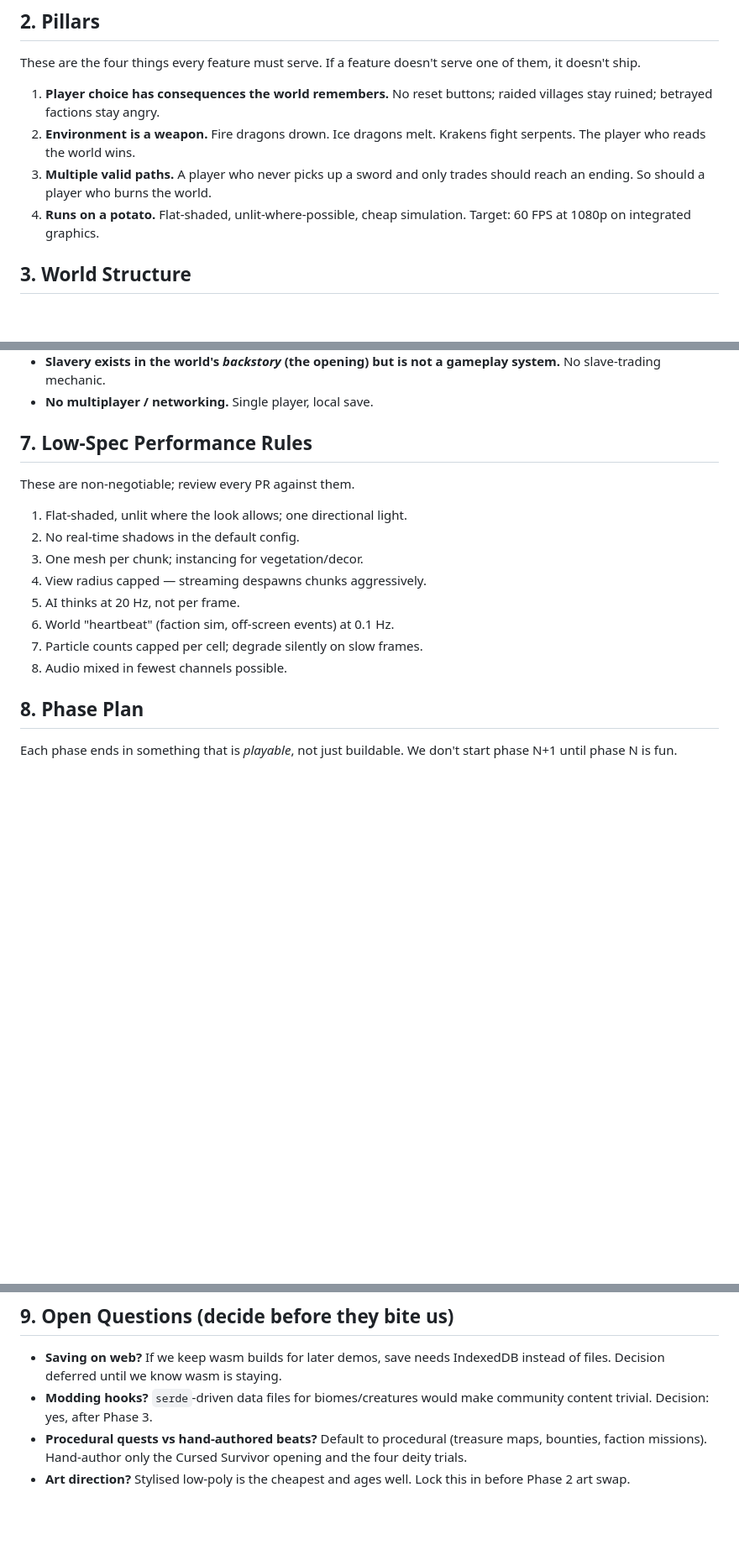
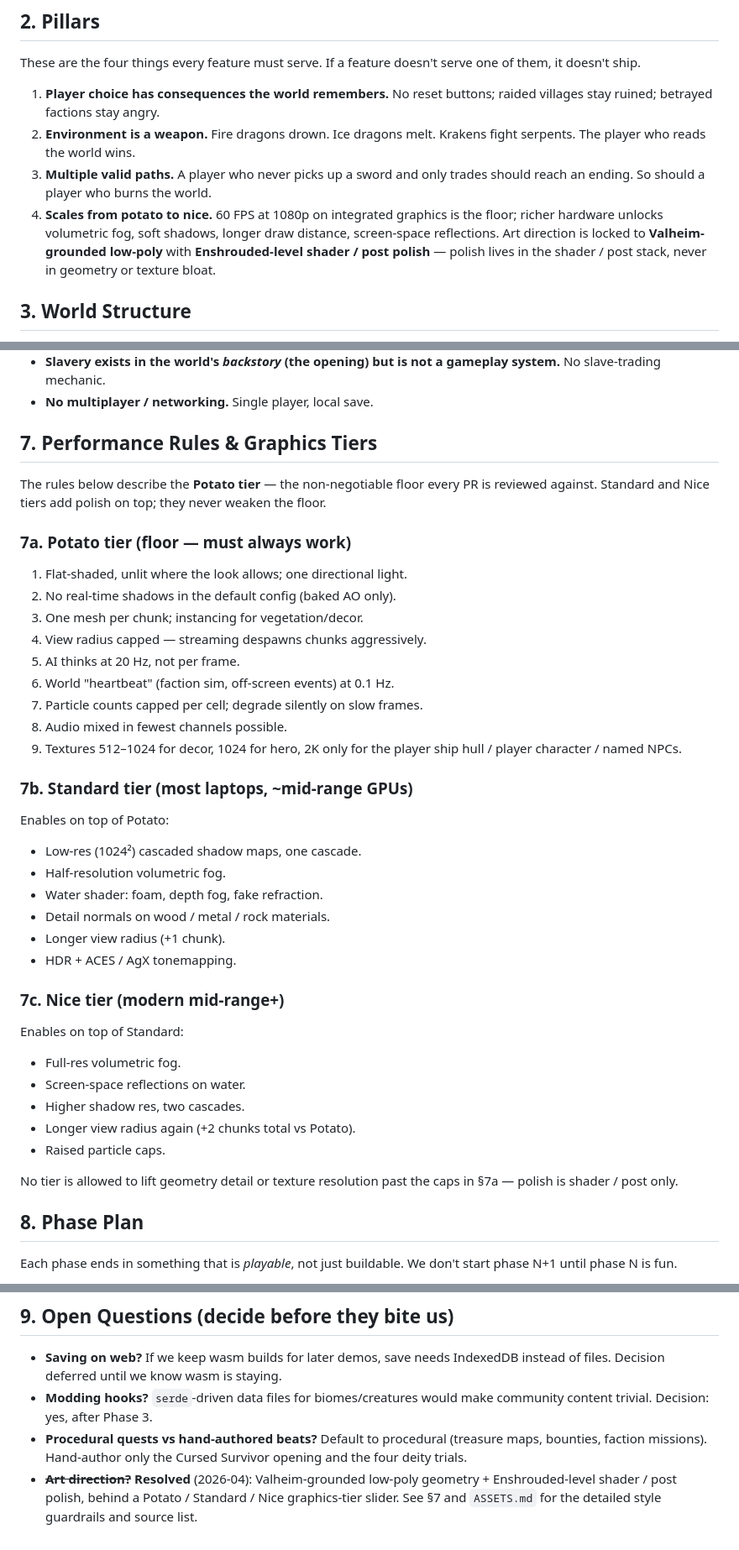
Before and after one commit to AdiBaswaraj/PiEn, a Markdown page: DESIGN.md, 3 parts joined by grey strips. Shown at 84% size. GitHub-like rendering; blank space fills up the shorter version.

```diff
--- a/DESIGN.md
+++ b/DESIGN.md
@@ -26,8 +26,12 @@ serve one of them, it doesn't ship.
    Krakens fight serpents. The player who reads the world wins.
 3. **Multiple valid paths.** A player who never picks up a sword and only
    trades should reach an ending. So should a player who burns the world.
-4. **Runs on a potato.** Flat-shaded, unlit-where-possible, cheap
-   simulation. Target: 60 FPS at 1080p on integrated graphics.
+4. **Scales from potato to nice.** 60 FPS at 1080p on integrated
+   graphics is the floor; richer hardware unlocks volumetric fog,
+   soft shadows, longer draw distance, screen-space reflections.
+   Art direction is locked to **Valheim-grounded low-poly** with
+   **Enshrouded-level shader / post polish** — polish lives in the
+   shader / post stack, never in geometry or texture bloat.
 
 ## 3. World Structure
 
@@ -111,18 +115,46 @@ Things in the brainstorm we are *not* doing, or doing differently:
   gameplay system.** No slave-trading mechanic.
 - **No multiplayer / networking.** Single player, local save.
 
-## 7. Low-Spec Performance Rules
+## 7. Performance Rules & Graphics Tiers
 
-These are non-negotiable; review every PR against them.
+The rules below describe the **Potato tier** — the non-negotiable floor
+every PR is reviewed against. Standard and Nice tiers add polish on top;
+they never weaken the floor.
+
+### 7a. Potato tier (floor — must always work)
 
 1. Flat-shaded, unlit where the look allows; one directional light.
-2. No real-time shadows in the default config.
+2. No real-time shadows in the default config (baked AO only).
 3. One mesh per chunk; instancing for vegetation/decor.
 4. View radius capped — streaming despawns chunks aggressively.
 5. AI thinks at 20 Hz, not per frame.
 6. World "heartbeat" (faction sim, off-screen events) at 0.1 Hz.
 7. Particle counts capped per cell; degrade silently on slow frames.
 8. Audio mixed in fewest channels possible.
+9. Textures 512–1024 for decor, 1024 for hero, 2K only for the player
+   ship hull / player character / named NPCs.
+
+### 7b. Standard tier (most laptops, ~mid-range GPUs)
+
+Enables on top of Potato:
+- Low-res (1024²) cascaded shadow maps, one cascade.
+- Half-resolution volumetric fog.
+- Water shader: foam, depth fog, fake refraction.
+- Detail normals on wood / metal / rock materials.
+- Longer view radius (+1 chunk).
+- HDR + ACES / AgX tonemapping.
+
+### 7c. Nice tier (modern mid-range+)
+
+Enables on top of Standard:
+- Full-res volumetric fog.
+- Screen-space reflections on water.
+- Higher shadow res, two cascades.
+- Longer view radius again (+2 chunks total vs Potato).
+- Raised particle caps.
+
+No tier is allowed to lift geometry detail or texture resolution past
+the caps in §7a — polish is shader / post only.
 
 ## 8. Phase Plan
 
@@ -192,5 +224,7 @@ don't start phase N+1 until phase N is fun.
 - **Procedural quests vs hand-authored beats?** Default to procedural
   (treasure maps, bounties, faction missions). Hand-author only the
   Cursed Survivor opening and the four deity trials.
-- **Art direction?** Stylised low-poly is the cheapest and ages well.
-  Lock this in before Phase 2 art swap.
+- ~~**Art direction?**~~ **Resolved** (2026-04): Valheim-grounded
+  low-poly geometry + Enshrouded-level shader / post polish, behind a
+  Potato / Standard / Nice graphics-tier slider. See §7 and
+  `ASSETS.md` for the detailed style guardrails and source list.
```
Also changed, not shown: ASSETS.md (+42 -12 lines).
